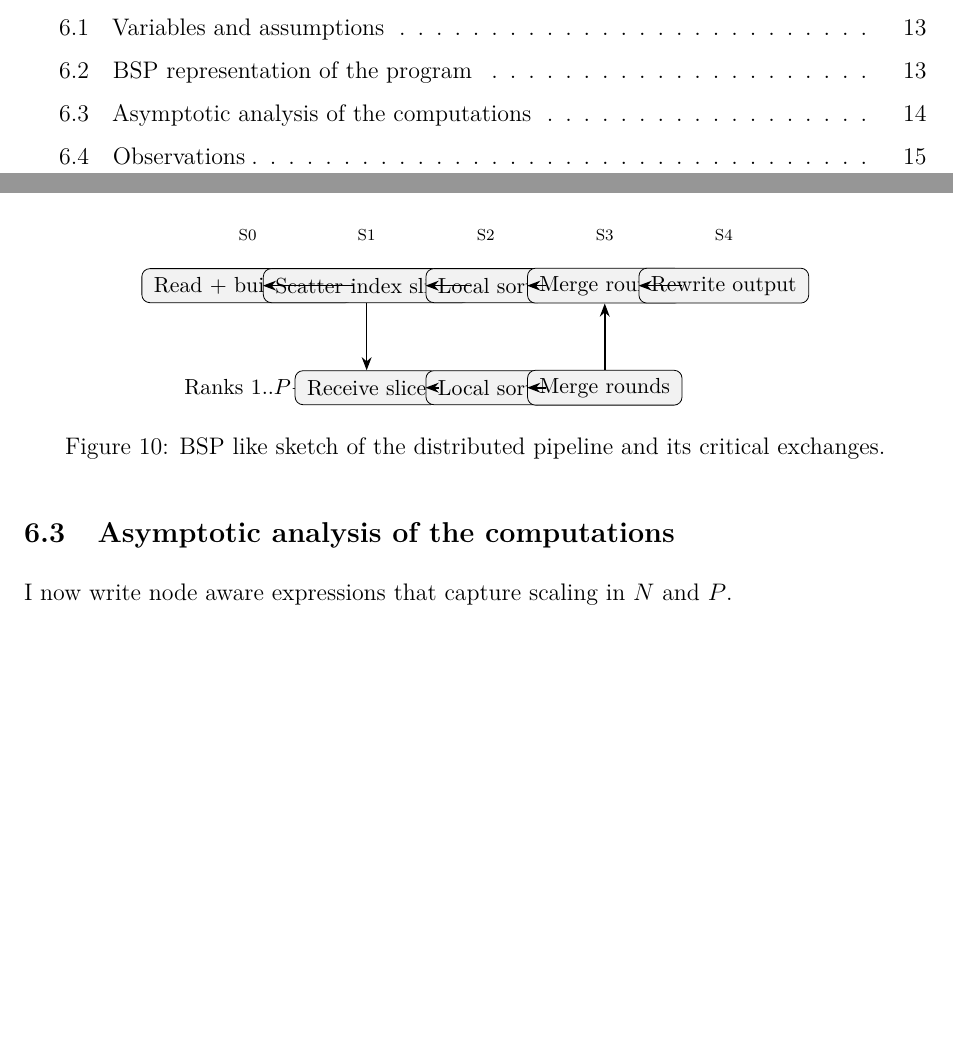
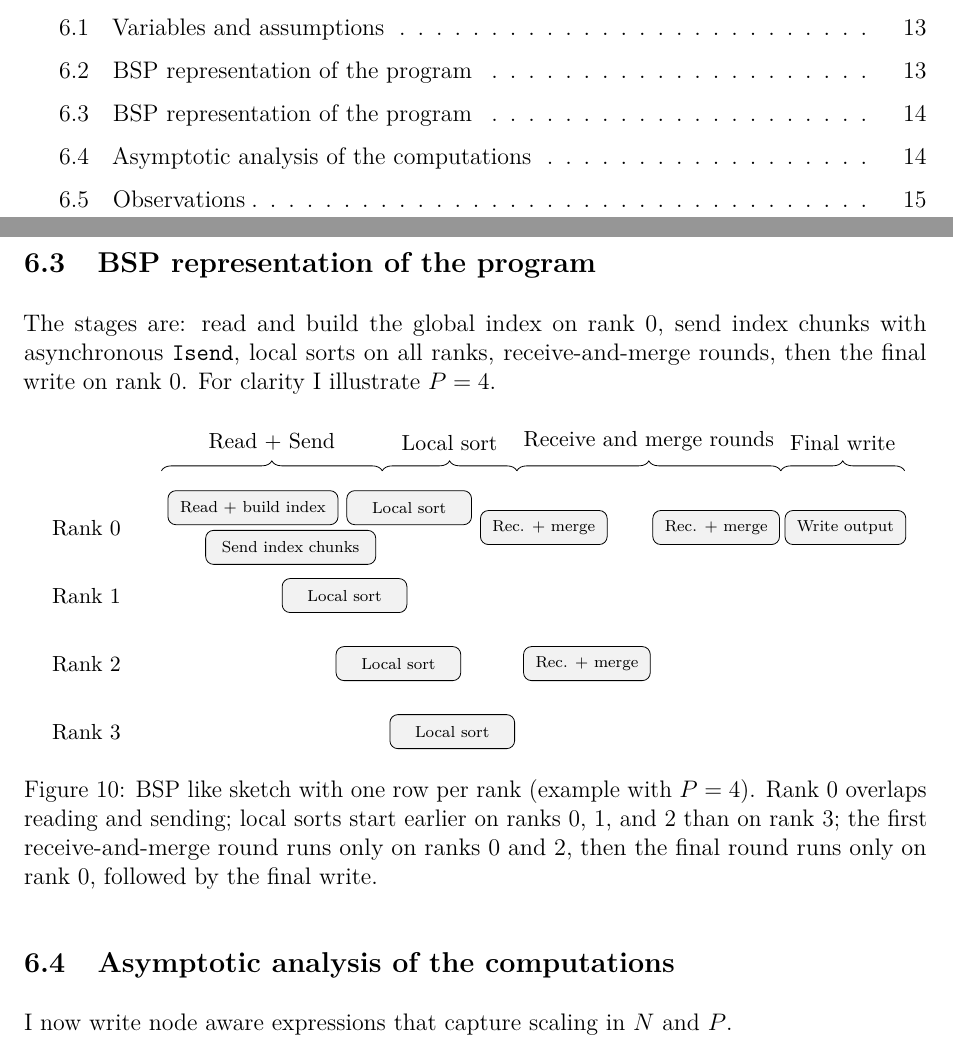
Before and after one commit to davide-marchi/Parallel-and-Distributed-Systems-Paradigms-and-Models, a LaTeX document (report/report.tex): two parts of pages 2 and 16 of 17, joined at a grey line, cut so that both start at the same text, the shorter picture padded with empty space. Compiled offline with pdfLaTeX.

Commit message:
fixed bsp figure

```diff
--- a/report/report.tex
+++ b/report/report.tex
@@ -378,47 +378,54 @@ All times reported in plots exclude the rewrite phase, but I keep a write term i
 \subsection{BSP representation of the program}
 The program proceeds through logical stages that suggest a BSP like view: rank 0 reads and builds the index while scattering slices, all ranks sort locally, ranks participate in \(\lceil \log_2 P\rceil\) merge rounds, then rank 0 rewrites the output. The figure is schematic and highlights the critical path.
 
+\subsection{BSP representation of the program}
+The stages are: read and build the global index on rank 0, send index chunks with asynchronous \texttt{Isend}, local sorts on all ranks, receive-and-merge rounds, then the final write on rank 0. For clarity I illustrate \(P=4\).
+
 \begin{figure}[H]
   \centering
-  \begin{tikzpicture}[x=1.05cm,y=0.9cm,>=Stealth,
-    stage/.style={draw,rounded corners,minimum height=6mm,inner xsep=6pt,fill=gray!10},
-    arrow/.style={-Stealth,thick}]
-    % Lanes
-    \node[anchor=west] at (-0.2,0) {\small Rank 0};
-    \node[anchor=west] at (-0.2,-2) {\small Ranks \(1..P{-}1\)};
+  \begin{tikzpicture}[
+    x=0.95cm,y=1.0cm,>=Stealth,
+    lane/.style={},
+    stage/.style={draw,rounded corners,minimum height=6mm,inner xsep=6pt,fill=gray!10,font=\scriptsize},
+    brace/.style={decorate,decoration={brace,amplitude=5pt}},
+  ]
 
-    % Rank 0 stages
-    \node[stage] (r0read) at (1,0) {\small Read + build index};
-    \node[stage] (r0scat) at (3,0) {\small Scatter index slices};
-    \node[stage] (r0sort) at (5,0) {\small Local sort};
-    \node[stage] (r0merge) at (7,0) {\small Merge rounds};
-    \node[stage] (r0write) at (9,0) {\small Rewrite output};
+    % ---- lanes labels
+    \node[anchor=east] at (-0.4,0)    {\small Rank 0};
+    \node[anchor=east] at (-0.4,-1.2) {\small Rank 1};
+    \node[anchor=east] at (-0.4,-2.4) {\small Rank 2};
+    \node[anchor=east] at (-0.4,-3.6) {\small Rank 3};
 
-    % Other ranks stages
-    \node[stage] (rxrecv) at (3,-2) {\small Receive slice};
-    \node[stage] (rxsort) at (5,-2) {\small Local sort};
-    \node[stage] (rxmerge) at (7,-2) {\small Merge rounds};
+    % ---- Rank 0: overlap read (upper) and send (lower)
+    \node[stage,minimum width=3.0cm] (r0_read) at (1.9, 0.35) {Read + build index};
+    \node[stage,minimum width=2.2cm] (r0_sort) at (4.8, 0.35) {Local sort};
+    \node[stage,minimum width=3.0cm] (r0_send) at (2.6,-0.35) {Send index chunks};
 
-    % Arrows rank 0
-    \draw[arrow] (r0read) -- (r0scat);
-    \draw[arrow] (r0scat) -- (r0sort);
-    \draw[arrow] (r0sort) -- (r0merge);
-    \draw[arrow] (r0merge) -- (r0write);
+    % ---- Local sorts: staggered starts (R1 earliest -> R0 latest)
+    \node[stage,minimum width=2.2cm] (r1_sort) at (3.6,-1.2) {Local sort};
+    \node[stage,minimum width=2.2cm] (r2_sort) at (4.6,-2.4) {Local sort};
+    \node[stage,minimum width=2.2cm] (r3_sort) at (5.6,-3.6) {Local sort};
 
-    % Cross-lane arrows
-    \draw[arrow] (r0scat.south) -- ++(0,-0.6) -| (rxrecv.north);
-    \draw[arrow] (rxrecv) -- (rxsort);
-    \draw[arrow] (rxsort) -- (rxmerge);
-    \draw[arrow] (rxmerge.north) -- ++(0,0.6) -| (r0merge.south);
+    % ---- Receive-and-merge: first round on ranks 0 and 2 only
+    \node[stage,minimum width=2.0cm] (r0_merge1) at (7.3, 0.0) {Rec. + merge};
+    \node[stage,minimum width=2.0cm] (r2_merge1) at (8.1,-2.4) {Rec. + merge};
 
-    % Labels for superstep intuition
-    \node at (1,1) {\scriptsize S0};
-    \node at (3,1) {\scriptsize S1};
-    \node at (5,1) {\scriptsize S2};
-    \node at (7,1) {\scriptsize S3};
-    \node at (9,1) {\scriptsize S4};
+    % ---- Final round on rank 0 only
+    \node[stage,minimum width=2.0cm] (r0_merge2) at (10.5,0.0) {Rec. + merge};
+
+    % ---- Final write on rank 0
+    \node[stage,minimum width=2.0cm] (r0_write)  at (12.9,0.0) {Write output};
+
+    % ---- Superstep braces (no S0/S1 labels, only named phases)
+    % Boundaries chosen to cover the visual extents
+    \draw[brace] (0.2,1.0) -- node[above=6pt]{\small Read + Send} (4.3,1.0);
+    \draw[brace] (4.3,1.0) -- node[above=6pt]{\small Local sort} (6.8,1.0);
+    \draw[brace] (6.8,1.0) -- node[above=6pt]{\small Receive and merge rounds} (11.7,1.0);
+    \draw[brace] (11.7,1.0) -- node[above=6pt]{\small Final write} (14.0,1.0);
+
+    % (Arrows intentionally omitted for simplicity)
   \end{tikzpicture}
-  \caption{BSP like sketch of the distributed pipeline and its critical exchanges.}
+  \caption{BSP like sketch with one row per rank (example with \(P=4\)). Rank 0 overlaps reading and sending; local sorts start earlier on ranks 0, 1, and 2 than on rank 3; the first receive-and-merge round runs only on ranks 0 and 2, then the final round runs only on rank 0, followed by the final write.}
   \label{fig:bsp-sketch}
 \end{figure}
 
```
Also changed, not shown: report/report.pdf.
